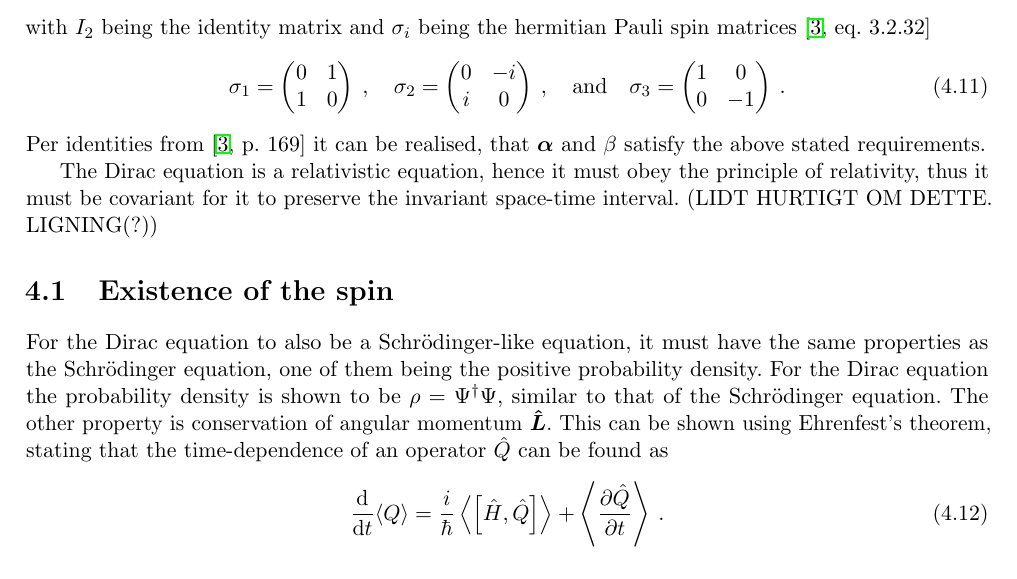
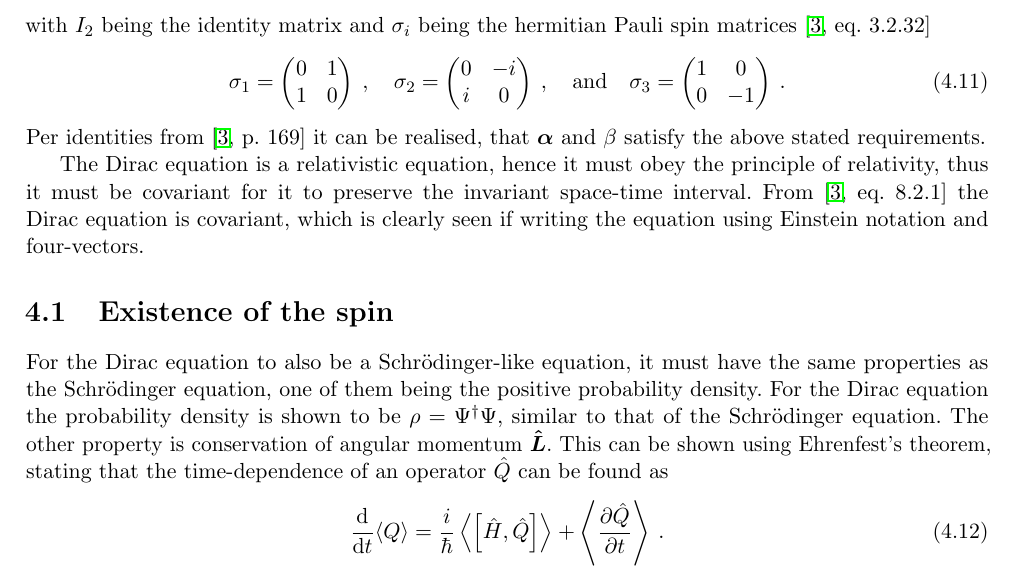
Before and after one commit to Josefine1409/SpinAsRelativisticConsequence, a LaTeX thesis (Spin as a relativistic consequence.tex, which reads diracEquation.tex): part of page 5 of 8, cut so that both start at the same text. The pictures show the PDF file Spin as a relativistic consequence.pdf that the author committed with the source.

Commit message:
No more notes to self

```diff
--- a/diracEquation.tex
+++ b/diracEquation.tex
@@ -97,7 +97,7 @@ with $I_2$ being the identity matrix and $\sigma_i$ being the hermitian Pauli sp
 \end{align}
 Per identities from \cite[p.~169]{sakurai_modern_2011} it can be realised, that $\v{\alpha}$ and $\beta$ satisfy the above stated requirements.
 
-The Dirac equation is a relativistic equation, hence it must obey the principle of relativity, thus it must be covariant for it to preserve the invariant space-time interval. (LIDT HURTIGT OM DETTE. LIGNING(?))
+The Dirac equation is a relativistic equation, hence it must obey the principle of relativity, thus it must be covariant for it to preserve the invariant space-time interval. From \cite[eq.~8.2.1]{sakurai_modern_2011} the Dirac equation is covariant, which is clearly seen if writing the equation using Einstein notation and four-vectors.
 
 
 
```
Also changed, not shown: Spin as a relativistic consequence.pdf.
